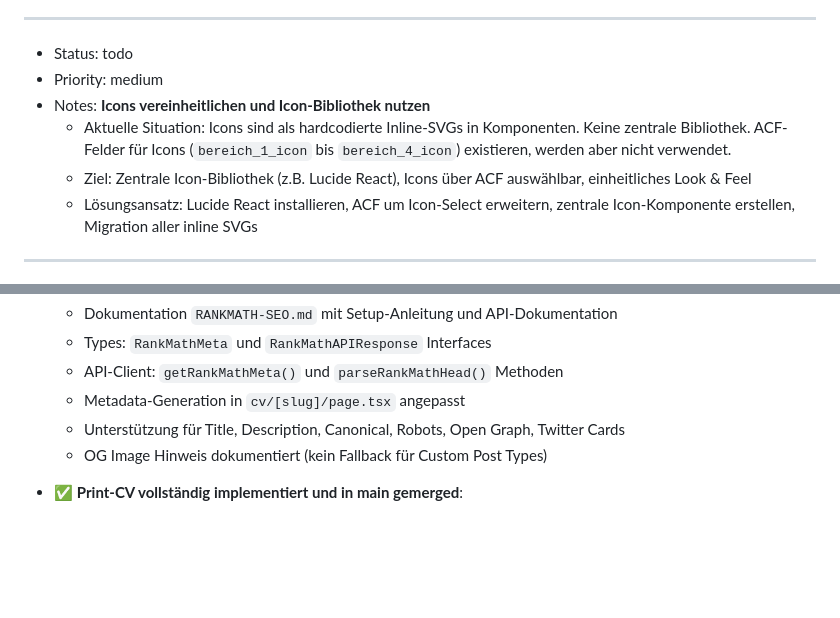
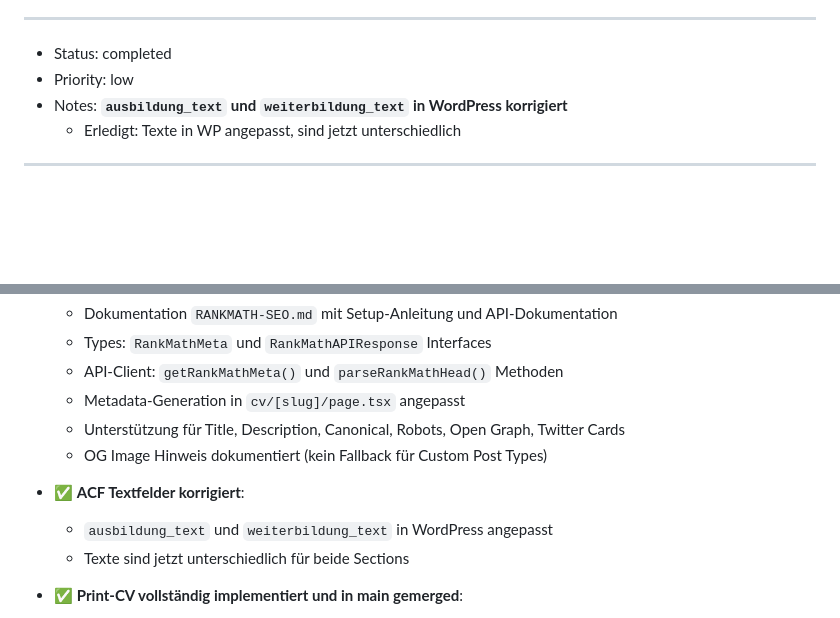
Before and after one commit to aykustik/aykutaskeri-de, a Markdown page: .agent/tasks.md, 2 parts joined by grey strips. Rendered like a GitHub page; blank space fills up the shorter version.

Commit message:
docs: markiere ausbildung/weiterbildung text task als erledigt
- WP ACF Felder korrigiert
- Texte sind jetzt unterschiedlich

```diff
--- a/.agent/tasks.md
+++ b/.agent/tasks.md
@@ -17,12 +17,10 @@
 
 ---
 
-- Status: todo
-- Priority: medium
-- Notes: **Icons vereinheitlichen und Icon-Bibliothek nutzen**
-  - Aktuelle Situation: Icons sind als hardcodierte Inline-SVGs in Komponenten. Keine zentrale Bibliothek. ACF-Felder für Icons (`bereich_1_icon` bis `bereich_4_icon`) existieren, werden aber nicht verwendet.
-  - Ziel: Zentrale Icon-Bibliothek (z.B. Lucide React), Icons über ACF auswählbar, einheitliches Look & Feel
-  - Lösungsansatz: Lucide React installieren, ACF um Icon-Select erweitern, zentrale Icon-Komponente erstellen, Migration aller inline SVGs
+- Status: completed
+- Priority: low
+- Notes: **`ausbildung_text` und `weiterbildung_text` in WordPress korrigiert**
+  - Erledigt: Texte in WP angepasst, sind jetzt unterschiedlich
 
 ---
 
@@ -85,6 +83,9 @@
   - Metadata-Generation in `cv/[slug]/page.tsx` angepasst
   - Unterstützung für Title, Description, Canonical, Robots, Open Graph, Twitter Cards
   - OG Image Hinweis dokumentiert (kein Fallback für Custom Post Types)
+- ✅ **ACF Textfelder korrigiert**:
+  - `ausbildung_text` und `weiterbildung_text` in WordPress angepasst
+  - Texte sind jetzt unterschiedlich für beide Sections
 - ✅ **Print-CV vollständig implementiert und in main gemerged**:
   - 2-Spalten Layout (35/65) mit Inter Font
   - Header mit Profilbild, Name, Titel, Kontakt
```
